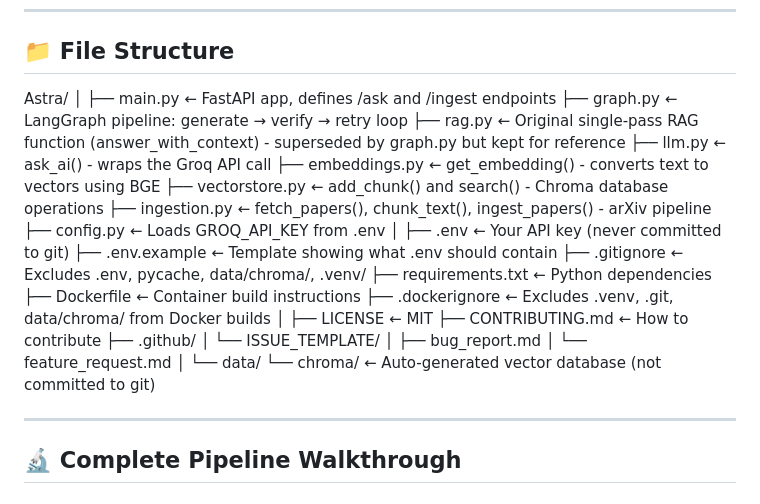
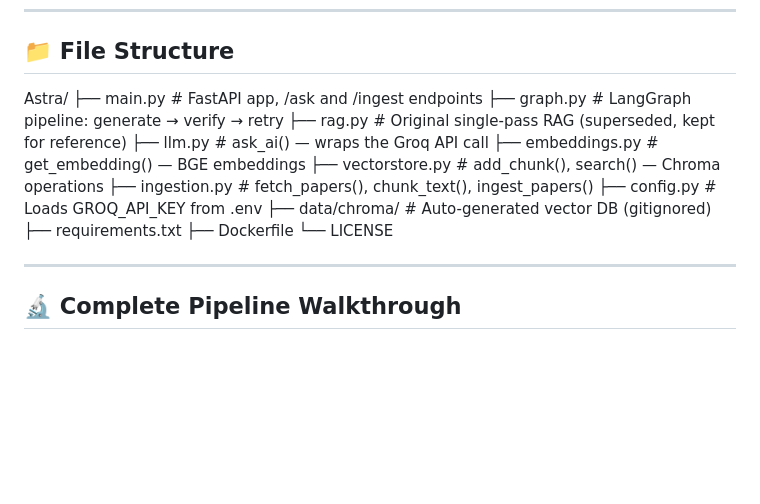
Before and after one commit to BiswasNehaa/Astra, a Markdown page: README.md, the part around one of its changes. Rendered like a GitHub page; blank space fills up the shorter version.

Commit message:
EDited the file strucre and workflow in README

```diff
--- a/README.md
+++ b/README.md
@@ -155,33 +123,18 @@ honestly, either way
 ## 📁 File Structure
 
 Astra/
-│
-├── main.py ← FastAPI app, defines /ask and /ingest endpoints
-├── graph.py ← LangGraph pipeline: generate → verify → retry loop
-├── rag.py ← Original single-pass RAG function (answer_with_context) - superseded by graph.py but kept for reference
-├── llm.py ← ask_ai() - wraps the Groq API call
-├── embeddings.py ← get_embedding() - converts text to vectors using BGE
-├── vectorstore.py ← add_chunk() and search() - Chroma database operations
-├── ingestion.py ← fetch_papers(), chunk_text(), ingest_papers() - arXiv pipeline
-├── config.py ← Loads GROQ_API_KEY from .env
-│
-├── .env ← Your API key (never committed to git)
-├── .env.example ← Template showing what .env should contain
-├── .gitignore ← Excludes .env, pycache, data/chroma/, .venv/
-├── requirements.txt ← Python dependencies
-├── Dockerfile ← Container build instructions
-├── .dockerignore ← Excludes .venv, .git, data/chroma/ from Docker builds
-│
-├── LICENSE ← MIT
-├── CONTRIBUTING.md ← How to contribute
-├── .github/
-│ └── ISSUE_TEMPLATE/
-│ ├── bug_report.md
-│ └── feature_request.md
-│
-└── data/
-└── chroma/ ← Auto-generated vector database (not committed to git)
-
+├── main.py          # FastAPI app, /ask and /ingest endpoints
+├── graph.py          # LangGraph pipeline: generate → verify → retry
+├── rag.py            # Original single-pass RAG (superseded, kept for reference)
+├── llm.py             # ask_ai() — wraps the Groq API call
+├── embeddings.py       # get_embedding() — BGE embeddings
+├── vectorstore.py       # add_chunk(), search() — Chroma operations
+├── ingestion.py          # fetch_papers(), chunk_text(), ingest_papers()
+├── config.py              # Loads GROQ_API_KEY from .env
+├── data/chroma/            # Auto-generated vector DB (gitignored)
+├── requirements.txt
+├── Dockerfile
+└── LICENSE
 
 ---
 
```
Also changed, not shown: other parts of README.md (+9 -41 lines).
